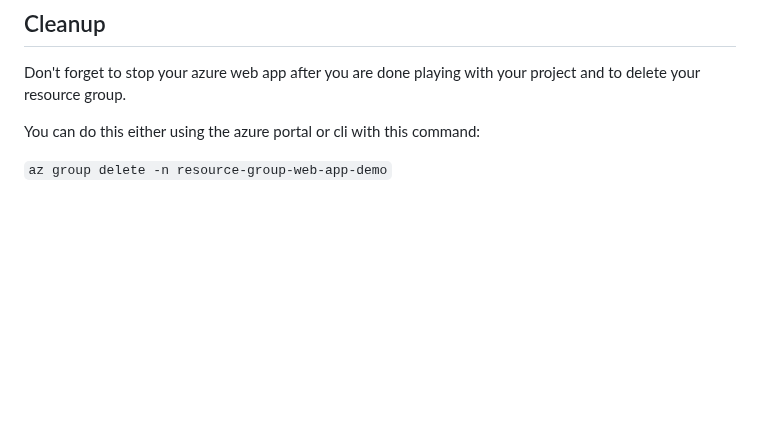
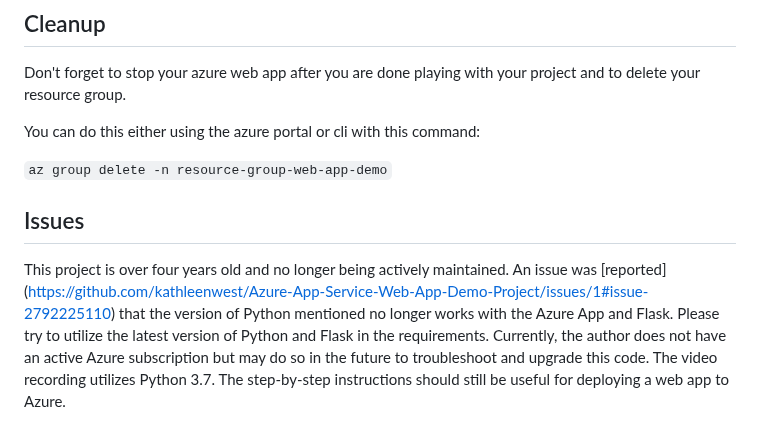
Before and after one commit to kathleenwest/Azure-App-Service-Web-App-Demo-Project, a Markdown page: README.md, the part around the change. GitHub-like rendering; blank space fills up the shorter version.

```diff
--- a/README.md
+++ b/README.md
@@ -94,3 +94,7 @@ Don't forget to stop your azure web app after you are done playing with your pro
 You can do this either using the azure portal or cli with this command:
 
 `az group delete -n resource-group-web-app-demo`
+
+## Issues
+
+This project is over four years old and no longer being actively maintained. An issue was [reported] (https://github.com/kathleenwest/Azure-App-Service-Web-App-Demo-Project/issues/1#issue-2792225110) that the version of Python mentioned no longer works with the Azure App and Flask. Please try to utilize the latest version of Python and Flask in the requirements. Currently, the author does not have an active Azure subscription but may do so in the future to troubleshoot and upgrade this code. The video recording utilizes Python 3.7. The step-by-step instructions should still be useful for deploying a web app to Azure.
```
